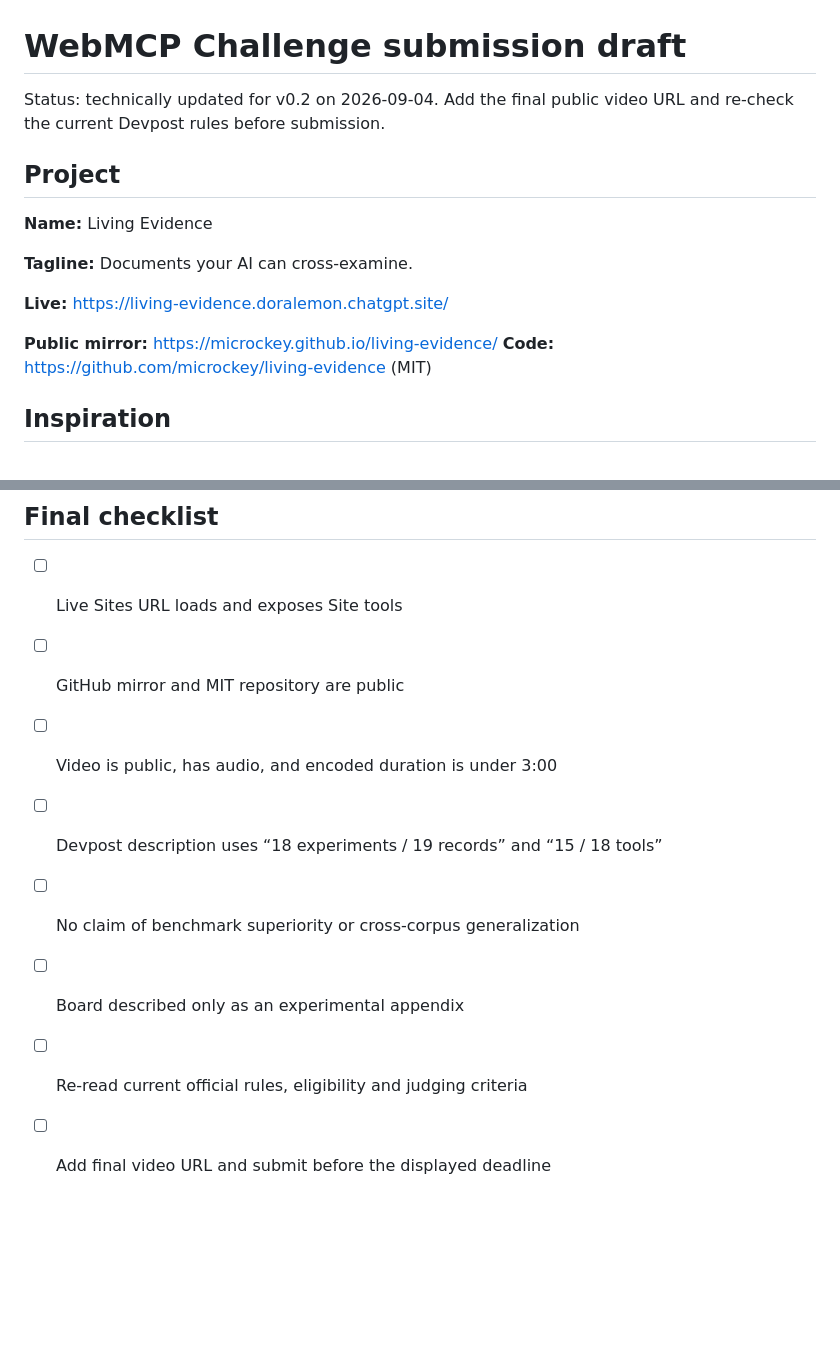
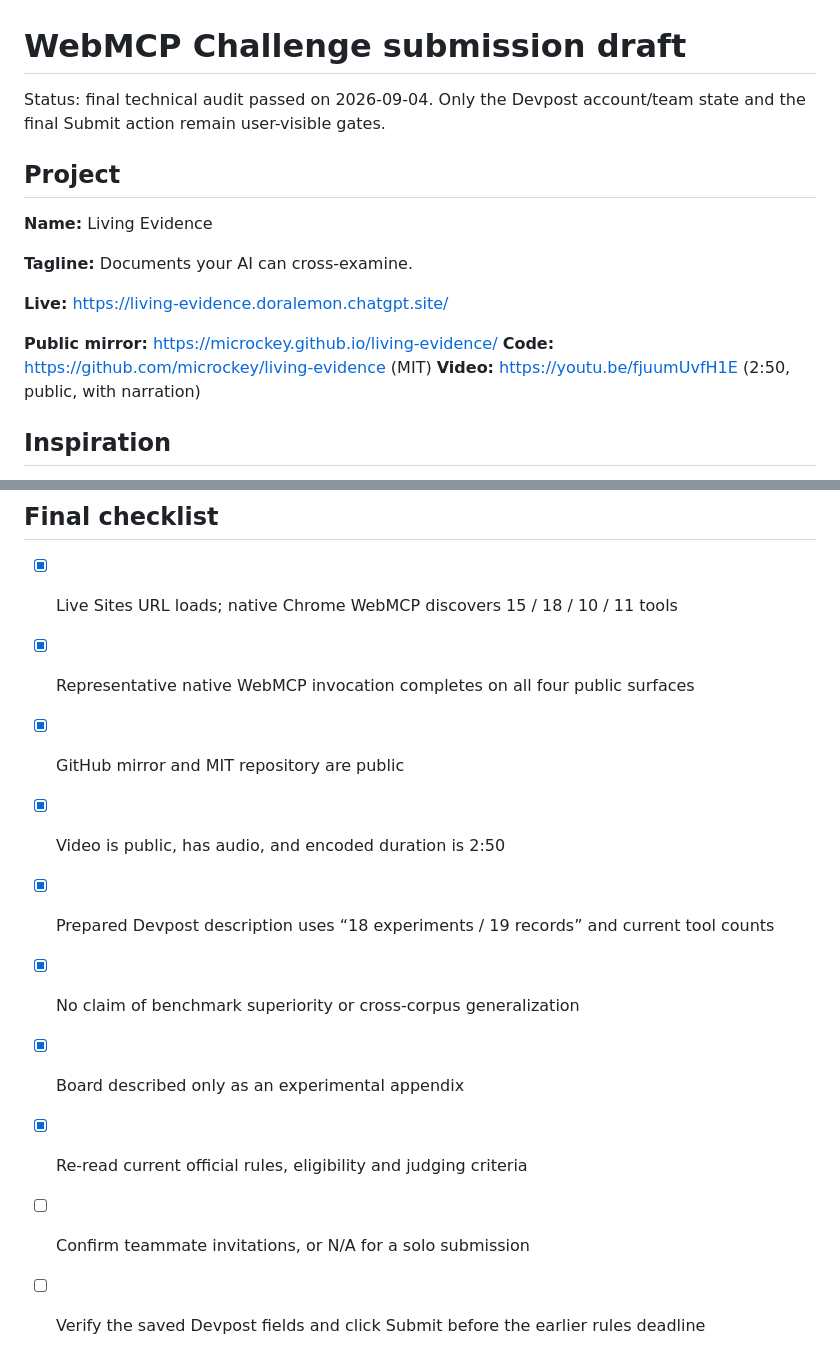
Before and after one commit to microckey/living-evidence, a Markdown page: docs/SUBMISSION.md, 2 parts joined by grey strips. GitHub-like rendering; blank space fills up the shorter version.

```diff
--- a/docs/SUBMISSION.md
+++ b/docs/SUBMISSION.md
@@ -1,7 +1,7 @@
 # WebMCP Challenge submission draft
 
-Status: technically updated for v0.2 on 2026-09-04. Add the final public video URL
-and re-check the current Devpost rules before submission.
+Status: final technical audit passed on 2026-09-04. Only the Devpost account/team
+state and the final Submit action remain user-visible gates.
 
 ## Project
 
@@ -13,6 +13,7 @@ and re-check the current Devpost rules before submission.
 
 **Public mirror:** <https://microckey.github.io/living-evidence/>
 **Code:** <https://github.com/microckey/living-evidence> (MIT)
+**Video:** <https://youtu.be/fjuumUvfH1E> (2:50, public, with narration)
 
 ## Inspiration
 
@@ -168,11 +169,13 @@ Use this complete synthetic proposal (or pre-stage it):
 
 ## Final checklist
 
-- [ ] Live Sites URL loads and exposes Site tools
-- [ ] GitHub mirror and MIT repository are public
-- [ ] Video is public, has audio, and encoded duration is under 3:00
-- [ ] Devpost description uses “18 experiments / 19 records” and “15 / 18 tools”
-- [ ] No claim of benchmark superiority or cross-corpus generalization
-- [ ] Board described only as an experimental appendix
-- [ ] Re-read current official rules, eligibility and judging criteria
-- [ ] Add final video URL and submit before the displayed deadline
+- [x] Live Sites URL loads; native Chrome WebMCP discovers 15 / 18 / 10 / 11 tools
+- [x] Representative native WebMCP invocation completes on all four public surfaces
+- [x] GitHub mirror and MIT repository are public
+- [x] Video is public, has audio, and encoded duration is 2:50
+- [x] Prepared Devpost description uses “18 experiments / 19 records” and current tool counts
+- [x] No claim of benchmark superiority or cross-corpus generalization
+- [x] Board described only as an experimental appendix
+- [x] Re-read current official rules, eligibility and judging criteria
+- [ ] Confirm teammate invitations, or N/A for a solo submission
+- [ ] Verify the saved Devpost fields and click Submit before the earlier rules deadline
```
Also changed, not shown: docs/AGENT_SYNC.md (+23 -0 lines).
